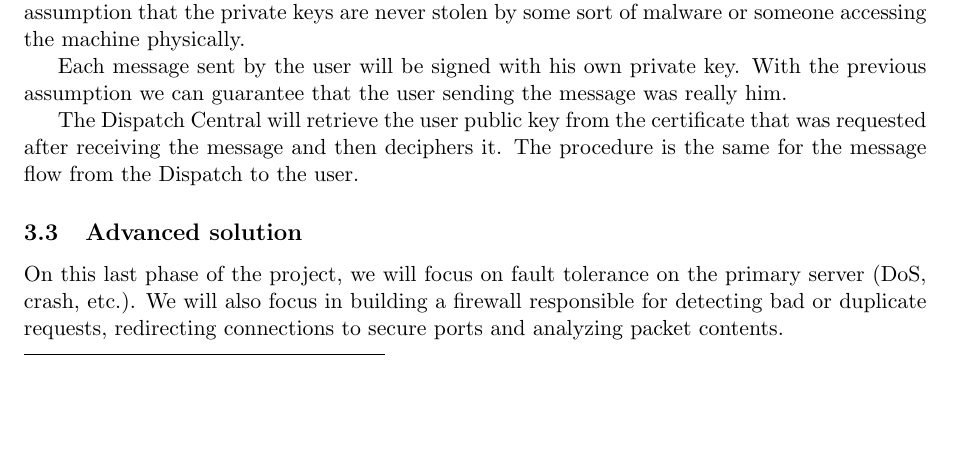
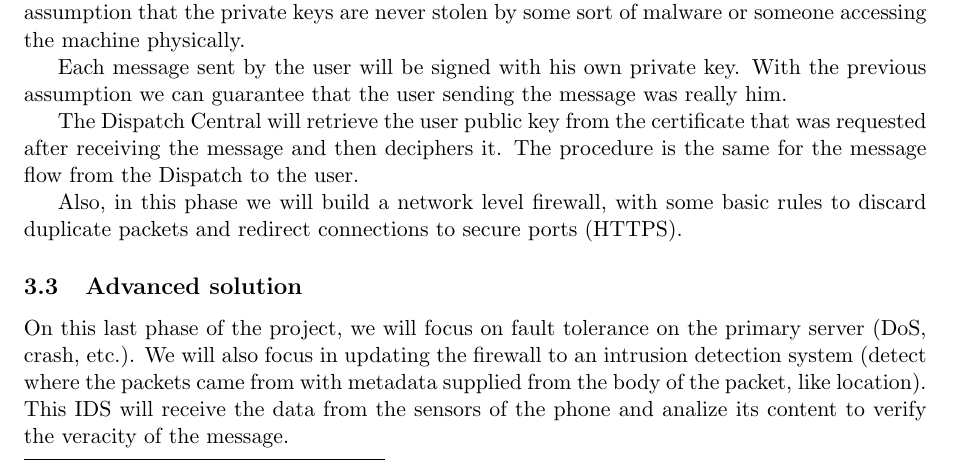
Before and after one commit to BCasaleiro/sirs-project, a LaTeX document (proposal/main.tex): part of page 3 of 5, cut so that both start at the same text, the shorter picture padded with empty space. Compiled offline with pdfLaTeX.

Commit message:
Update main.tex

```diff
--- a/proposal/main.tex
+++ b/proposal/main.tex
@@ -131,10 +131,11 @@ With the previous assumption we can guarantee that the user sending the message
 The Dispatch Central will retrieve the user public key from the certificate that was requested after receiving the message and then deciphers it.
 The procedure is the same for the message flow from the Dispatch to the user.
 
+Also, in this phase we will build a network level firewall, with some basic rules to discard duplicate packets and redirect connections to secure ports (HTTPS).
+
 \subsection{Advanced solution}
 On this last phase of the project, we will focus on fault tolerance on the primary server (DoS, crash, etc.).
-We will also focus in building a firewall responsible for detecting bad or duplicate requests,
-redirecting connections to secure ports and analyzing packet contents.
+We will also focus in updating the firewall to an intrusion detection system (detect where the packets came from with metadata supplied from the body of the packet, like location). This IDS will receive the data from the sensors of the phone and analize its content to verify the veracity of the message.
 
 \section{Tool references}
 \begin{enumerate}
```
